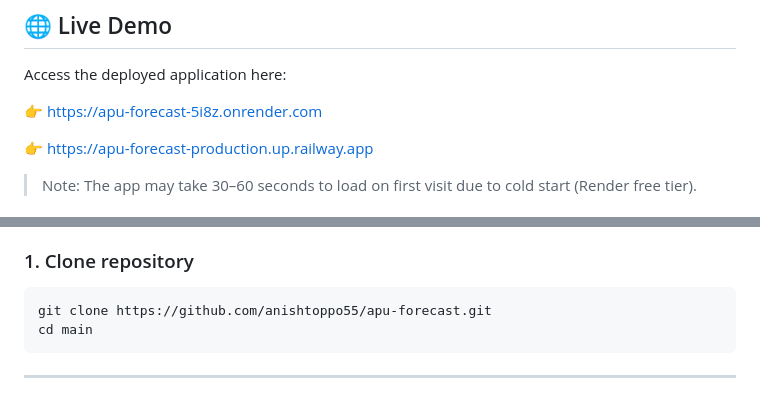
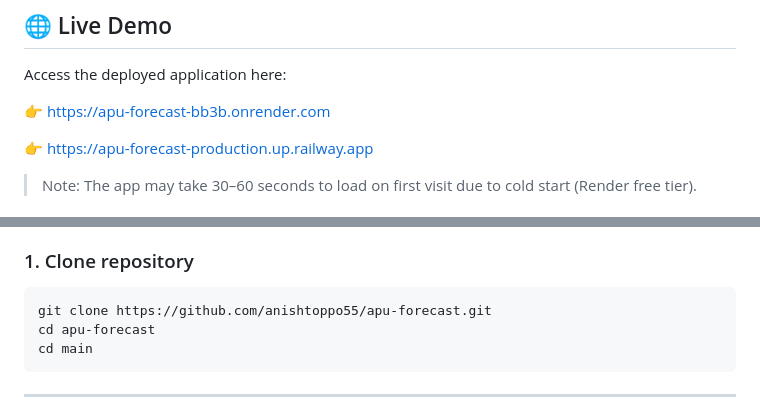
Before and after one commit to anishtoppo55/apu-forecast, a Markdown page: main/README.md, 2 parts joined by grey strips. Rendered like a GitHub page.

Commit message:
Update Links in README

````diff
--- a/main/README.md
+++ b/main/README.md
@@ -52,7 +52,7 @@ Below is the interactive dashboard showing:
 
 Access the deployed application here:
 
-👉 https://apu-forecast-5i8z.onrender.com
+👉 https://apu-forecast-bb3b.onrender.com
 
 👉 https://apu-forecast-production.up.railway.app
 > Note: The app may take 30–60 seconds to load on first visit due to cold start (Render free tier).
@@ -99,6 +99,7 @@ Returns weather + contextual features.
 
 ```bash
 git clone https://github.com/anishtoppo55/apu-forecast.git
+cd apu-forecast
 cd main
 ```
 
````
